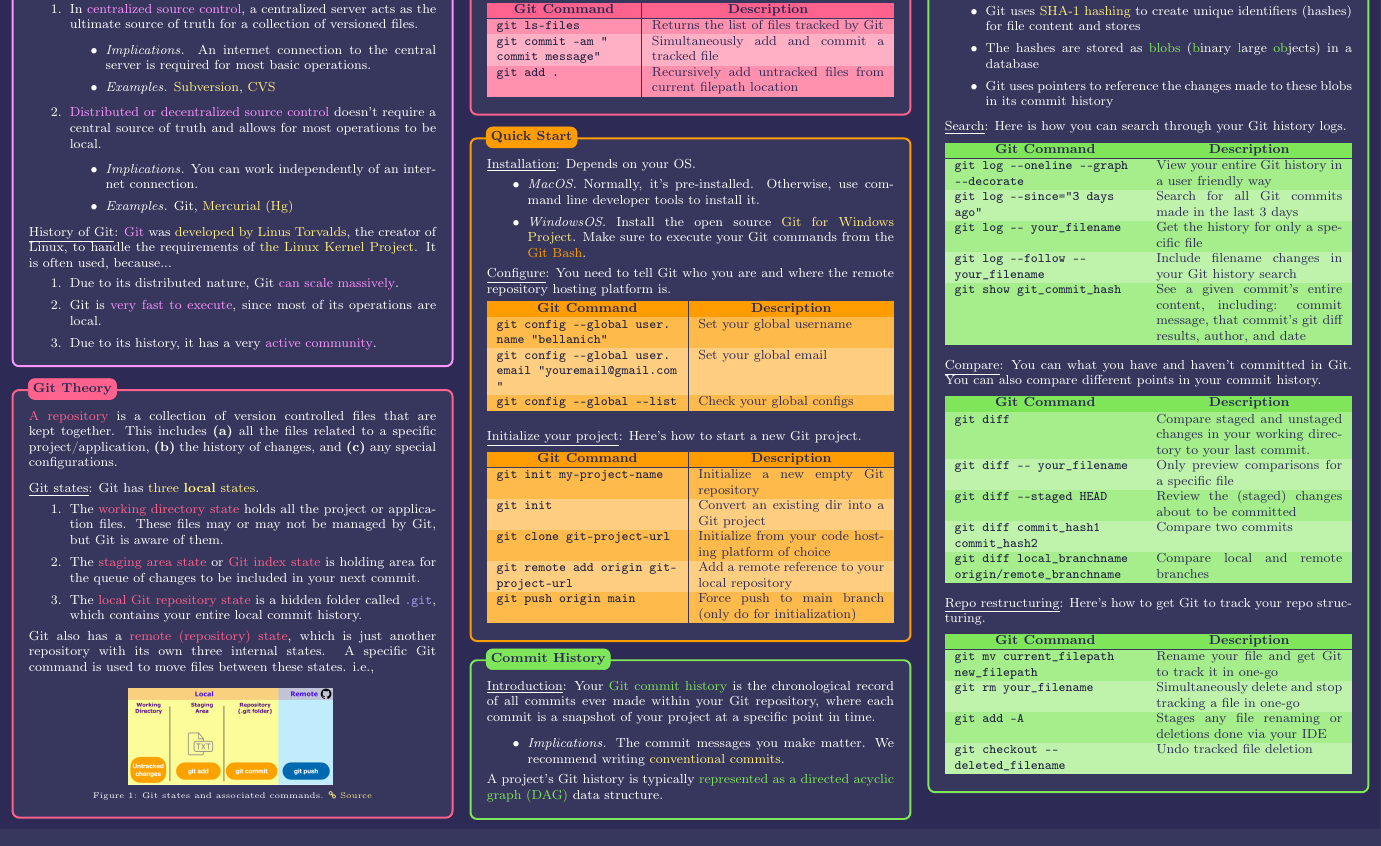
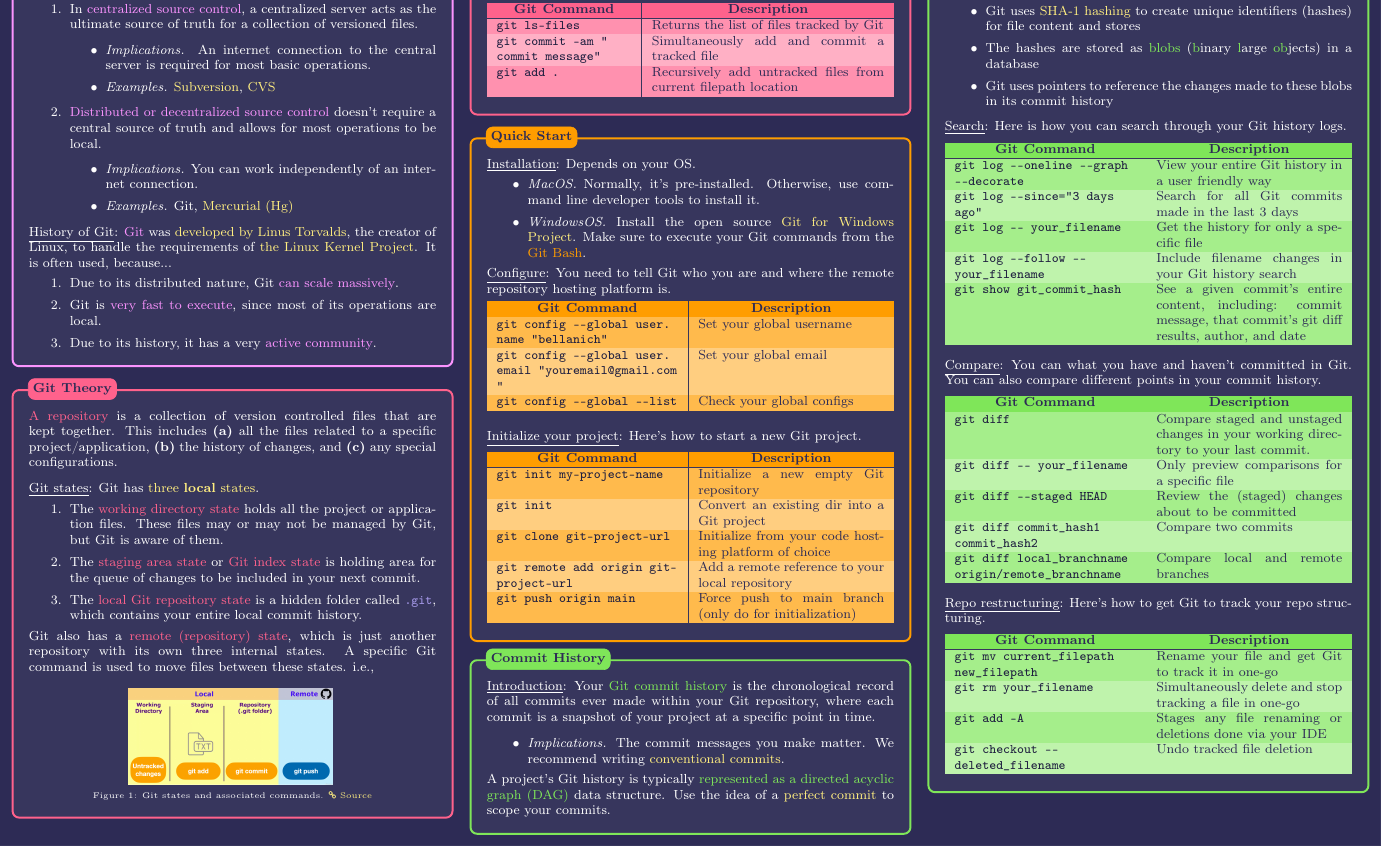
Before and after one commit to bellanich/git-cheatsheet, a LaTeX document (src/main.tex, which reads src/sections/commit_history.tex): part of page 1 of 3, cut so that both start at the same text. Compiled offline with pdfLaTeX.

Commit message:
docs: included sentence about the 'perfect commit'

```diff
--- a/src/sections/commit_history.tex
+++ b/src/sections/commit_history.tex
@@ -16,7 +16,7 @@
 				\item \textit{Implications.} The commit messages you make matter. We recommend writing \href{https://www.conventionalcommits.org/en/v1.0.0/}{conventional commits}.
 			\end{itemize}
 
-			A project's Git history is typically \textcolor{outlinecolor}{represented as a directed acyclic graph (DAG)} data structure.
+			A project's Git history is typically \textcolor{outlinecolor}{represented as a directed acyclic graph (DAG)} data structure. Use the idea of a  \href{https://simonwillison.net/2022/Oct/29/the-perfect-commit/}{perfect commit} to scope your commits.
 
 		\end{minipage}
 	};
```
